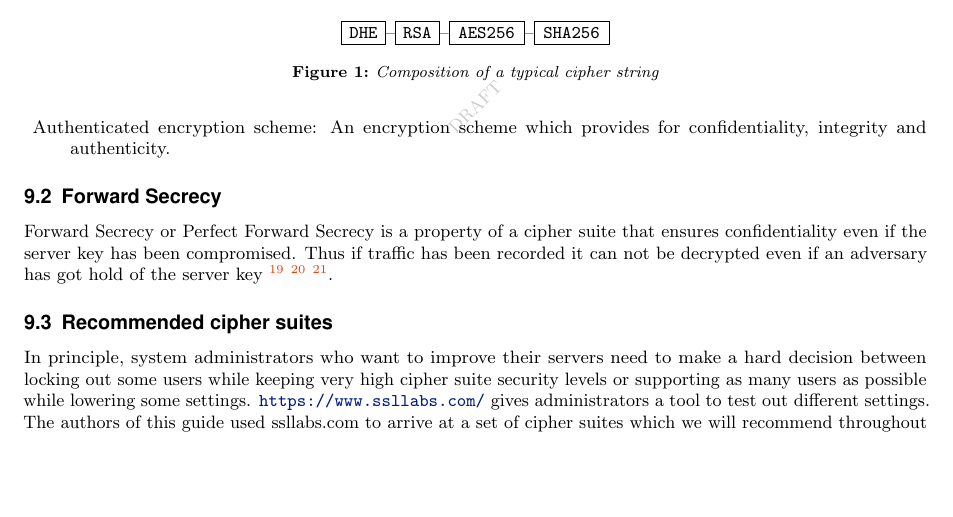
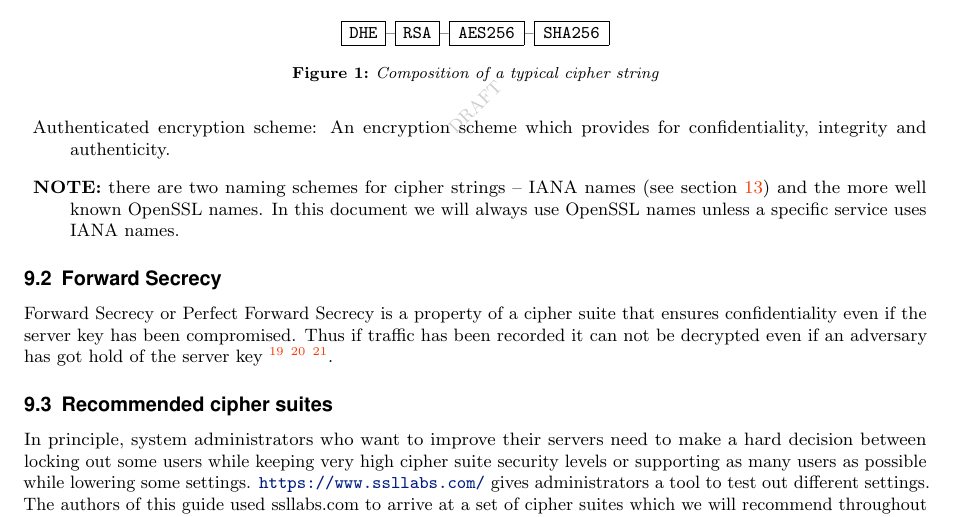
Before and after one commit to BetterCrypto/Applied-Crypto-Hardening, a LaTeX document (src/applied-crypto-hardening.tex, which reads src/cipher_suites/architecture.tex): part of page 7 of 37, cut so that both start at the same text, the shorter picture padded with empty space. Compiled offline with pdfLaTeX.

Commit message:
add the info about IANA vs. OpenSSL names

```diff
--- a/src/cipher_suites/architecture.tex
+++ b/src/cipher_suites/architecture.tex
@@ -41,8 +41,9 @@ Examples: \texttt{SHA256}
 \caption{Composition of a typical cipher string}
 \end{figure}
 
-
 \item{Authenticated encryption scheme:}
 An encryption scheme which provides for confidentiality, integrity and authenticity.
 
+\item {\textbf{NOTE:}} there are two naming schemes for cipher strings -- IANA names (see section \ref{section:Links}) and the more well known OpenSSL names. In this document we will always use OpenSSL names unless a specific service uses IANA names.
+
 \end{description}
```
